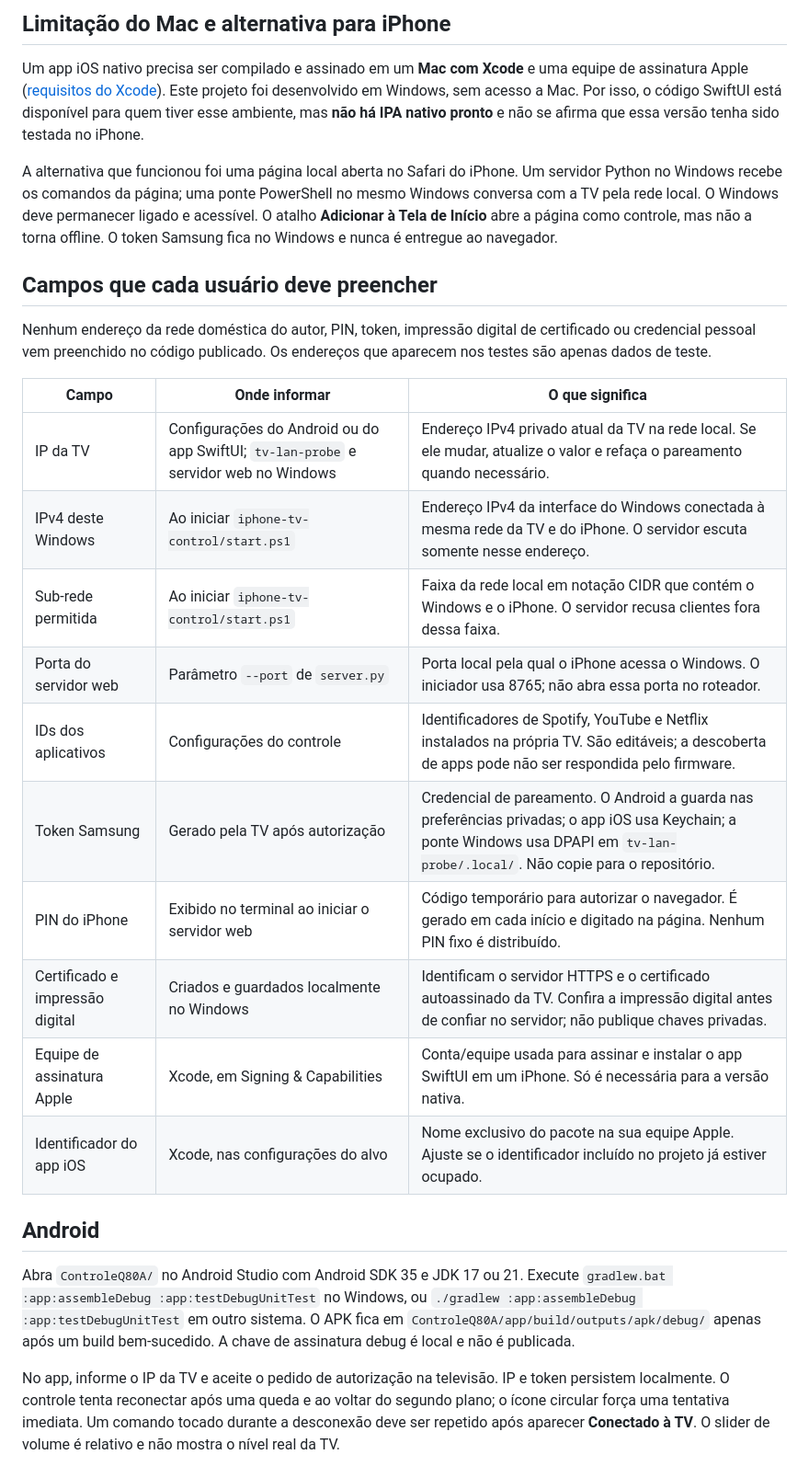
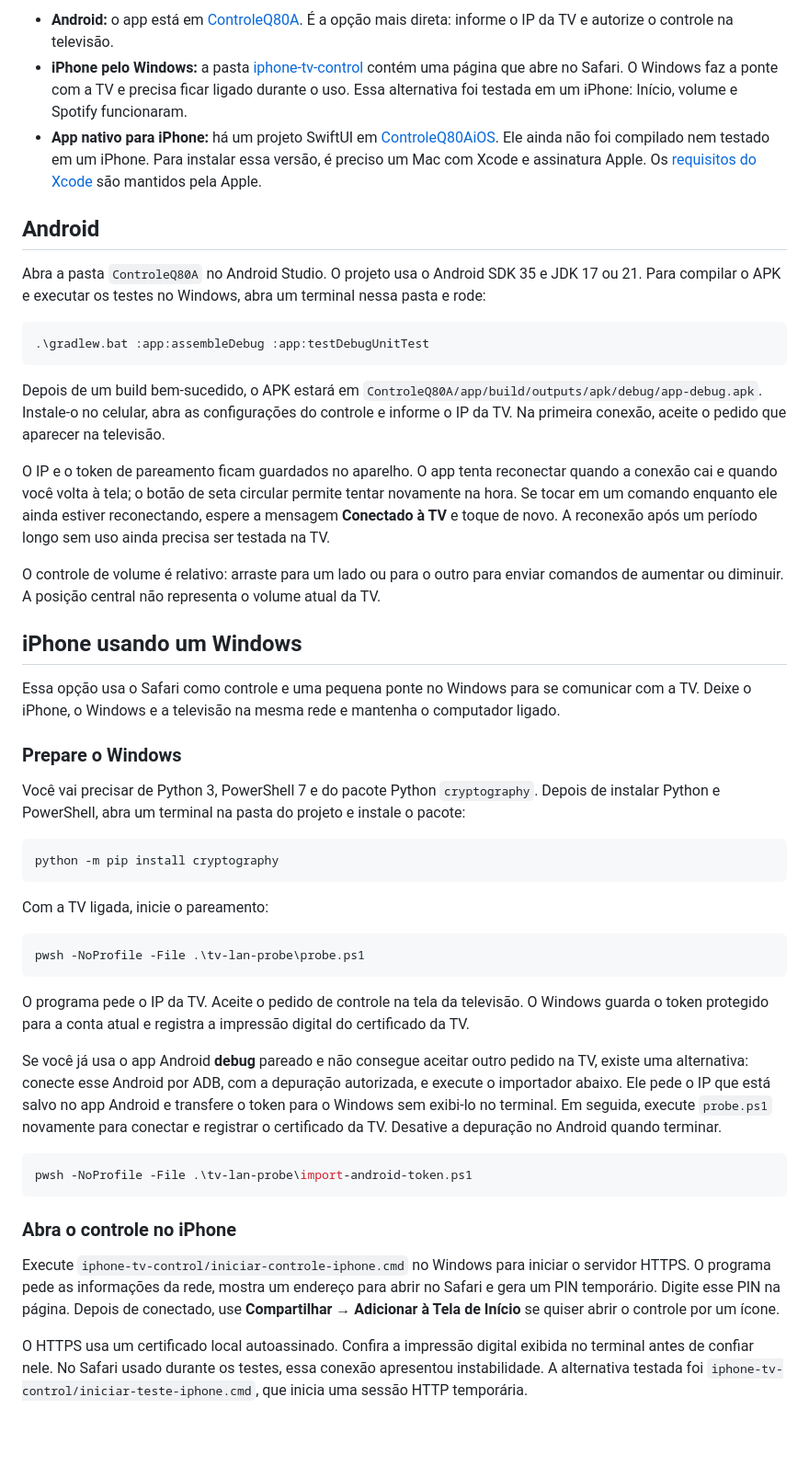
Before and after one commit to wesleywsl1993/controle-tv-q80a-sem-anuncios, a Markdown page: README.md, the part around one of its changes. Shown at 92% size. Drawn GitHub-style; blank space fills up the shorter version.

````diff
--- a/README.md
+++ b/README.md
@@ -14,29 +8,51 @@ Controle local para uma Samsung QN55Q80AAGXZD (Tizen), feito como projeto pessoa
 
-## Limitação do Mac e alternativa para iPhone
-
-Um app iOS nativo precisa ser compilado e assinado em um **Mac com Xcode** e uma equipe de assinatura Apple ([requisitos do Xcode](https://developer.apple.com/xcode/system-requirements/)). Este projeto foi desenvolvido em Windows, sem acesso a Mac. Por isso, o código SwiftUI está disponível para quem tiver esse ambiente, mas **não há IPA nativo pronto** e não se afirma que essa versão tenha sido testada no iPhone.
-
-A alternativa que funcionou foi uma página local aberta no Safari do iPhone. Um servidor Python no Windows recebe os comandos da página; uma ponte PowerShell no mesmo Windows conversa com a TV pela rede local. O Windows deve permanecer ligado e acessível. O atalho **Adicionar à Tela de Início** abre a página como controle, mas não a torna offline. O token Samsung fica no Windows e nunca é entregue ao navegador.
-
-## Campos que cada usuário deve preencher
-
-Nenhum endereço da rede doméstica do autor, PIN, token, impressão digital de certificado ou credencial pessoal vem preenchido no código publicado. Os endereços que aparecem nos testes são apenas dados de teste.
-
-| Campo | Onde informar | O que significa |
-| --- | --- | --- |
-| IP da TV | Configurações do Android ou do app SwiftUI; `tv-lan-probe` e servidor web no Windows | Endereço IPv4 privado atual da TV na rede local. Se ele mudar, atualize o valor e refaça o pareamento quando necessário. |
-| IPv4 deste Windows | Ao iniciar `iphone-tv-control/start.ps1` | Endereço IPv4 da interface do Windows conectada à mesma rede da TV e do iPhone. O servidor escuta somente nesse endereço. |
-| Sub-rede permitida | Ao iniciar `iphone-tv-control/start.ps1` | Faixa da rede local em notação CIDR que contém o Windows e o iPhone. O servidor recusa clientes fora dessa faixa. |
-| Porta do servidor web | Parâmetro `--port` de `server.py` | Porta local pela qual o iPhone acessa o Windows. O iniciador usa 8765; não abra essa porta no roteador. |
-| IDs dos aplicativos | Configurações do controle | Identificadores de Spotify, YouTube e Netflix instalados na própria TV. São editáveis; a descoberta de apps pode não ser respondida pelo firmware. |
-| Token Samsung | Gerado pela TV após autorização | Credencial de pareamento. O Android a guarda nas preferências privadas; o app iOS usa Keychain; a ponte Windows usa DPAPI em `tv-lan-probe/.local/`. Não copie para o repositório. |
-| PIN do iPhone | Exibido no terminal ao iniciar o servidor web | Código temporário para autorizar o navegador. É gerado em cada início e digitado na página. Nenhum PIN fixo é distribuído. |
-| Certificado e impressão digital | Criados e guardados localmente no Windows | Identificam o servidor HTTPS e o certificado autoassinado da TV. Confira a impressão digital antes de confiar no servidor; não publique chaves privadas. |
-| Equipe de assinatura Apple | Xcode, em Signing & Capabilities | Conta/equipe usada para assinar e instalar o app SwiftUI em um iPhone. Só é necessária para a versão nativa. |
-| Identificador do app iOS | Xcode, nas configurações do alvo | Nome exclusivo do pacote na sua equipe Apple. Ajuste se o identificador incluído no projeto já estiver ocupado. |
+- **Android:** o app está em [ControleQ80A](ControleQ80A/). É a opção mais direta: informe o IP da TV e autorize o controle na televisão.
+- **iPhone pelo Windows:** a pasta [iphone-tv-control](iphone-tv-control/) contém uma página que abre no Safari. O Windows faz a ponte com a TV e precisa ficar ligado durante o uso. Essa alternativa foi testada em um iPhone: Início, volume e Spotify funcionaram.
+- **App nativo para iPhone:** há um projeto SwiftUI em [ControleQ80AiOS](ControleQ80AiOS/). Ele ainda não foi compilado nem testado em um iPhone. Para instalar essa versão, é preciso um Mac com Xcode e assinatura Apple. Os [requisitos do Xcode](https://developer.apple.com/xcode/system-requirements/) são mantidos pela Apple.
 
 ## Android
 
-Abra `ControleQ80A/` no Android Studio com Android SDK 35 e JDK 17 ou 21. Execute `gradlew.bat :app:assembleDebug :app:testDebugUnitTest` no Windows, ou `./gradlew :app:assembleDebug :app:testDebugUnitTest` em outro sistema. O APK fica em `ControleQ80A/app/build/outputs/apk/debug/` apenas após um build bem-sucedido. A chave de assinatura debug é local e não é publicada.
+Abra a pasta `ControleQ80A` no Android Studio. O projeto usa o Android SDK 35 e JDK 17 ou 21. Para compilar o APK e executar os testes no Windows, abra um terminal nessa pasta e rode:
 
-No app, informe o IP da TV e aceite o pedido de autorização na televisão. IP e token persistem localmente. O controle tenta reconectar após uma queda e ao voltar do segundo plano; o ícone circular força uma tentativa imediata. Um comando tocado durante a desconexão deve ser repetido após aparecer **Conectado à TV**. O slider de volume é relativo e não mostra o nível real da TV.
+```powershell
+.\gradlew.bat :app:assembleDebug :app:testDebugUnitTest
+```
+
+Depois de um build bem-sucedido, o APK estará em `ControleQ80A/app/build/outputs/apk/debug/app-debug.apk`. Instale-o no celular, abra as configurações do controle e informe o IP da TV. Na primeira conexão, aceite o pedido que aparecer na televisão.
+
+O IP e o token de pareamento ficam guardados no aparelho. O app tenta reconectar quando a conexão cai e quando você volta à tela; o botão de seta circular permite tentar novamente na hora. Se tocar em um comando enquanto ele ainda estiver reconectando, espere a mensagem **Conectado à TV** e toque de novo. A reconexão após um período longo sem uso ainda precisa ser testada na TV.
+
+O controle de volume é relativo: arraste para um lado ou para o outro para enviar comandos de aumentar ou diminuir. A posição central não representa o volume atual da TV.
+
+## iPhone usando um Windows
+
+Essa opção usa o Safari como controle e uma pequena ponte no Windows para se comunicar com a TV. Deixe o iPhone, o Windows e a televisão na mesma rede e mantenha o computador ligado.
+
+### Prepare o Windows
+
+Você vai precisar de Python 3, PowerShell 7 e do pacote Python `cryptography`. Depois de instalar Python e PowerShell, abra um terminal na pasta do projeto e instale o pacote:
+
+```powershell
+python -m pip install cryptography
+```
+
+Com a TV ligada, inicie o pareamento:
+
+```powershell
+pwsh -NoProfile -File .\tv-lan-probe\probe.ps1
+```
+
+O programa pede o IP da TV. Aceite o pedido de controle na tela da televisão. O Windows guarda o token protegido para a conta atual e registra a impressão digital do certificado da TV.
+
+Se você já usa o app Android **debug** pareado e não consegue aceitar outro pedido na TV, existe uma alternativa: conecte esse Android por ADB, com a depuração autorizada, e execute o importador abaixo. Ele pede o IP que está salvo no app Android e transfere o token para o Windows sem exibi-lo no terminal. Em seguida, execute `probe.ps1` novamente para conectar e registrar o certificado da TV. Desative a depuração no Android quando terminar.
+
+```powershell
+pwsh -NoProfile -File .\tv-lan-probe\import-android-token.ps1
+```
+
+### Abra o controle no iPhone
+
+Execute `iphone-tv-control/iniciar-controle-iphone.cmd` no Windows para iniciar o servidor HTTPS. O programa pede as informações da rede, mostra um endereço para abrir no Safari e gera um PIN temporário. Digite esse PIN na página. Depois de conectado, use **Compartilhar → Adicionar à Tela de Início** se quiser abrir o controle por um ícone.
+
+O HTTPS usa um certificado local autoassinado. Confira a impressão digital exibida no terminal antes de confiar nele. No Safari usado durante os testes, essa conexão apresentou instabilidade. A alternativa testada foi `iphone-tv-control/iniciar-teste-iphone.cmd`, que inicia uma sessão HTTP temporária.
+
````
Also changed, not shown: other parts of README.md (+28 -24 lines).
